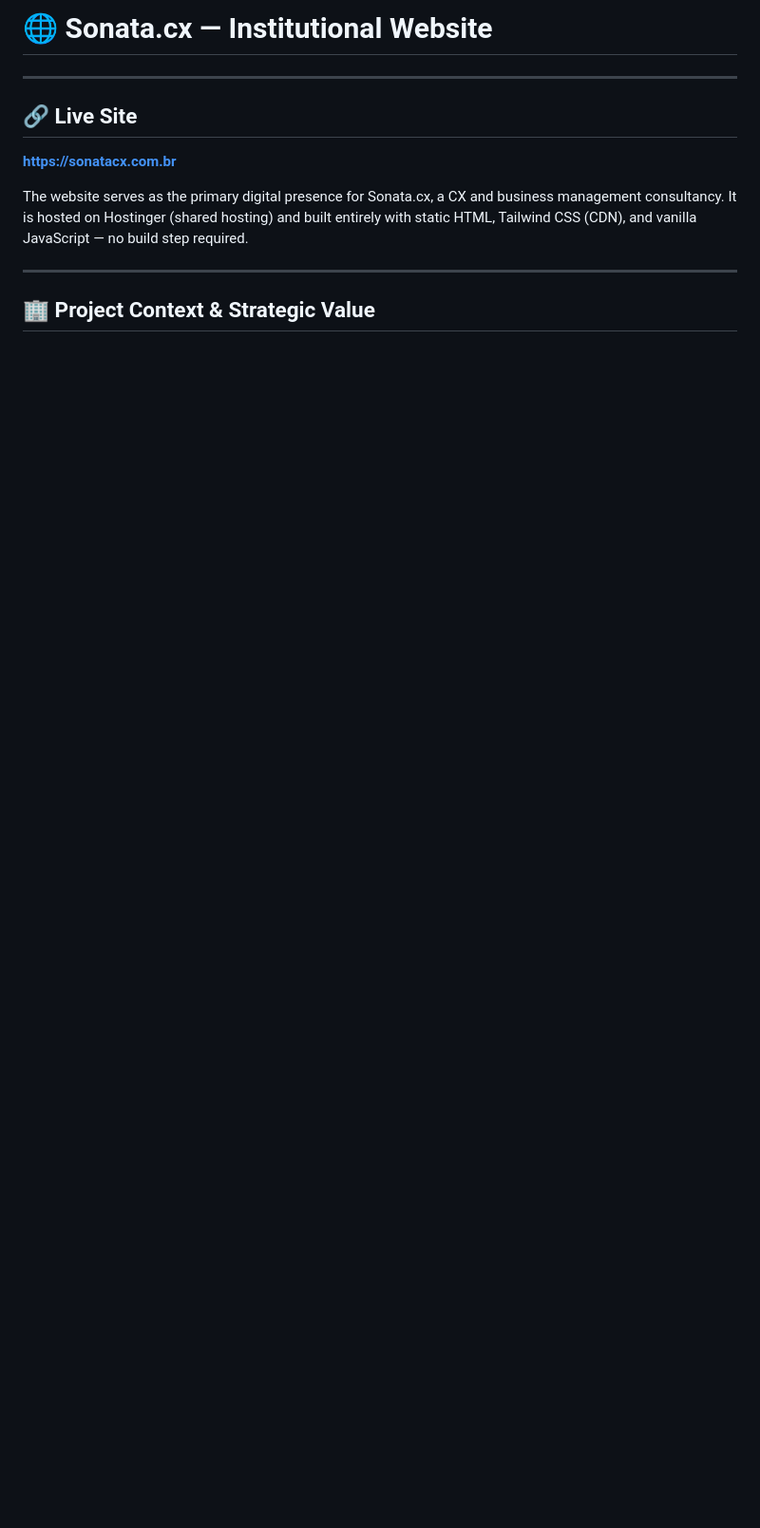
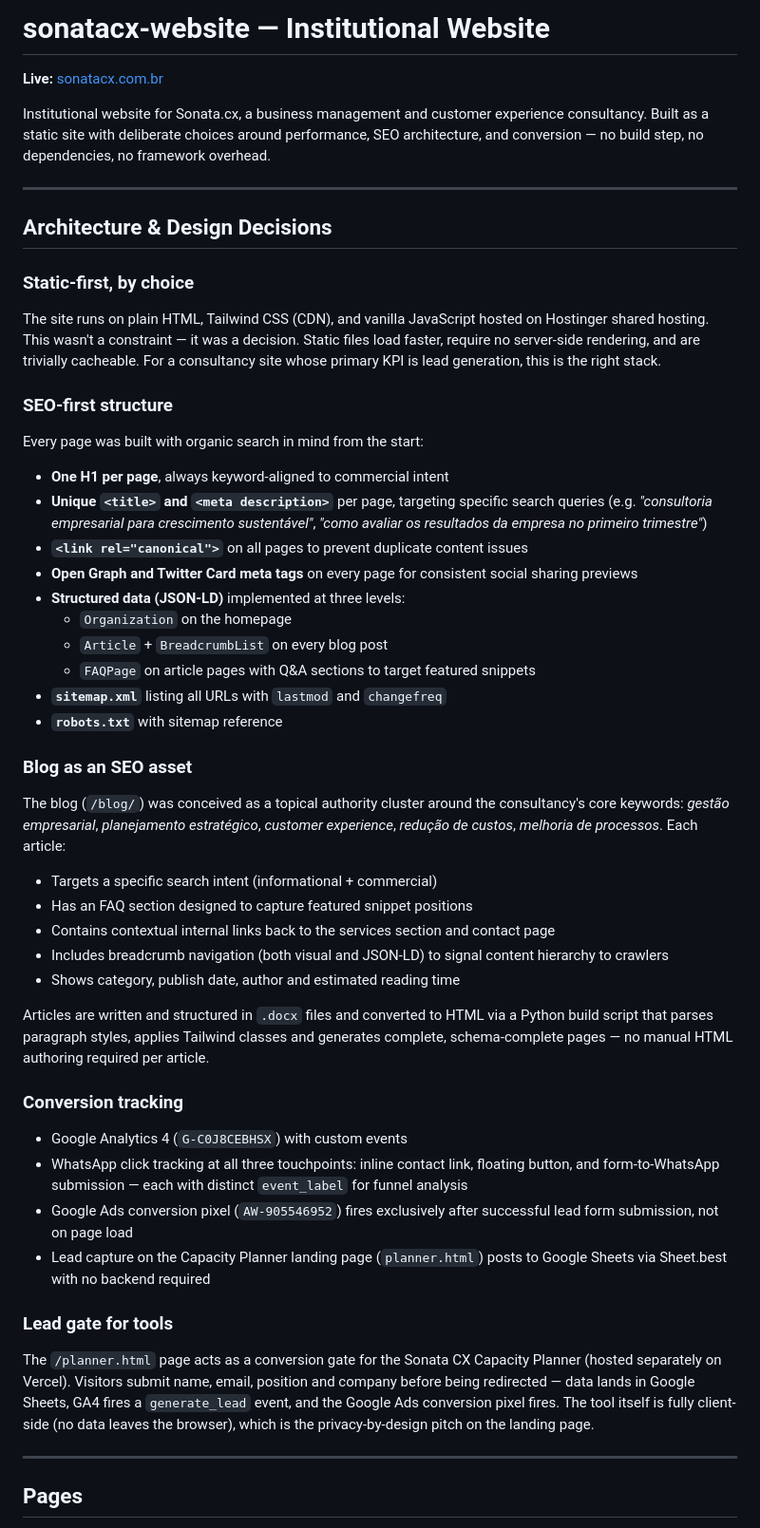
Before and after one commit to dududuartear-lab/sonatacx-website, a Markdown page: README.md, the part around one of its changes. Shown at 95% size. Rendered like a GitHub page; blank space fills up the shorter version.

```diff
--- a/README.md
+++ b/README.md
@@ -1,14 +1,56 @@
-# 🌐 Sonata.cx — Institutional Website
+# sonatacx-website — Institutional Website
+
+**Live:** [sonatacx.com.br](https://sonatacx.com.br)
+
+Institutional website for Sonata.cx, a business management and customer experience consultancy. Built as a static site with deliberate choices around performance, SEO architecture, and conversion — no build step, no dependencies, no framework overhead.
 
 ---
 
-## 🔗 Live Site
+## Architecture & Design Decisions
 
-**https://sonatacx.com.br**
+### Static-first, by choice
 
-The website serves as the primary digital presence for Sonata.cx, a CX and business management consultancy. It is hosted on Hostinger (shared hosting) and built entirely with static HTML, Tailwind CSS (CDN), and vanilla JavaScript — no build step required.
+The site runs on plain HTML, Tailwind CSS (CDN), and vanilla JavaScript hosted on Hostinger shared hosting. This wasn't a constraint — it was a decision. Static files load faster, require no server-side rendering, and are trivially cacheable. For a consultancy site whose primary KPI is lead generation, this is the right stack.
+
+### SEO-first structure
+
+Every page was built with organic search in mind from the start:
+
+- **One H1 per page**, always keyword-aligned to commercial intent
+- **Unique `<title>` and `<meta description>`** per page, targeting specific search queries (e.g. *"consultoria empresarial para crescimento sustentável"*, *"como avaliar os resultados da empresa no primeiro trimestre"*)
+- **`<link rel="canonical">`** on all pages to prevent duplicate content issues
+- **Open Graph and Twitter Card meta tags** on every page for consistent social sharing previews
+- **Structured data (JSON-LD)** implemented at three levels:
+  - `Organization` on the homepage
+  - `Article` + `BreadcrumbList` on every blog post
+  - `FAQPage` on article pages with Q&A sections to target featured snippets
+- **`sitemap.xml`** listing all URLs with `lastmod` and `changefreq`
+- **`robots.txt`** with sitemap reference
+
+### Blog as an SEO asset
+
+The blog (`/blog/`) was conceived as a topical authority cluster around the consultancy's core keywords: *gestão empresarial*, *planejamento estratégico*, *customer experience*, *redução de custos*, *melhoria de processos*. Each article:
+
+- Targets a specific search intent (informational + commercial)
+- Has an FAQ section designed to capture featured snippet positions
+- Contains contextual internal links back to the services section and contact page
+- Includes breadcrumb navigation (both visual and JSON-LD) to signal content hierarchy to crawlers
+- Shows category, publish date, author and estimated reading time
+
+Articles are written and structured in `.docx` files and converted to HTML via a Python build script that parses paragraph styles, applies Tailwind classes and generates complete, schema-complete pages — no manual HTML authoring required per article.
+
+### Conversion tracking
+
+- Google Analytics 4 (`G-C0J8CEBHSX`) with custom events
+- WhatsApp click tracking at all three touchpoints: inline contact link, floating button, and form-to-WhatsApp submission — each with distinct `event_label` for funnel analysis
+- Google Ads conversion pixel (`AW-905546952`) fires exclusively after successful lead form submission, not on page load
+- Lead capture on the Capacity Planner landing page (`planner.html`) posts to Google Sheets via Sheet.best with no backend required
+
+### Lead gate for tools
+
+The `/planner.html` page acts as a conversion gate for the Sonata CX Capacity Planner (hosted separately on Vercel). Visitors submit name, email, position and company before being redirected — data lands in Google Sheets, GA4 fires a `generate_lead` event, and the Google Ads conversion pixel fires. The tool itself is fully client-side (no data leaves the browser), which is the privacy-by-design pitch on the landing page.
 
 ---
 
-## 🏢 Project Context & Strategic Value
+## Pages
 
```
Also changed, not shown: other parts of README.md (+20 -50 lines).
